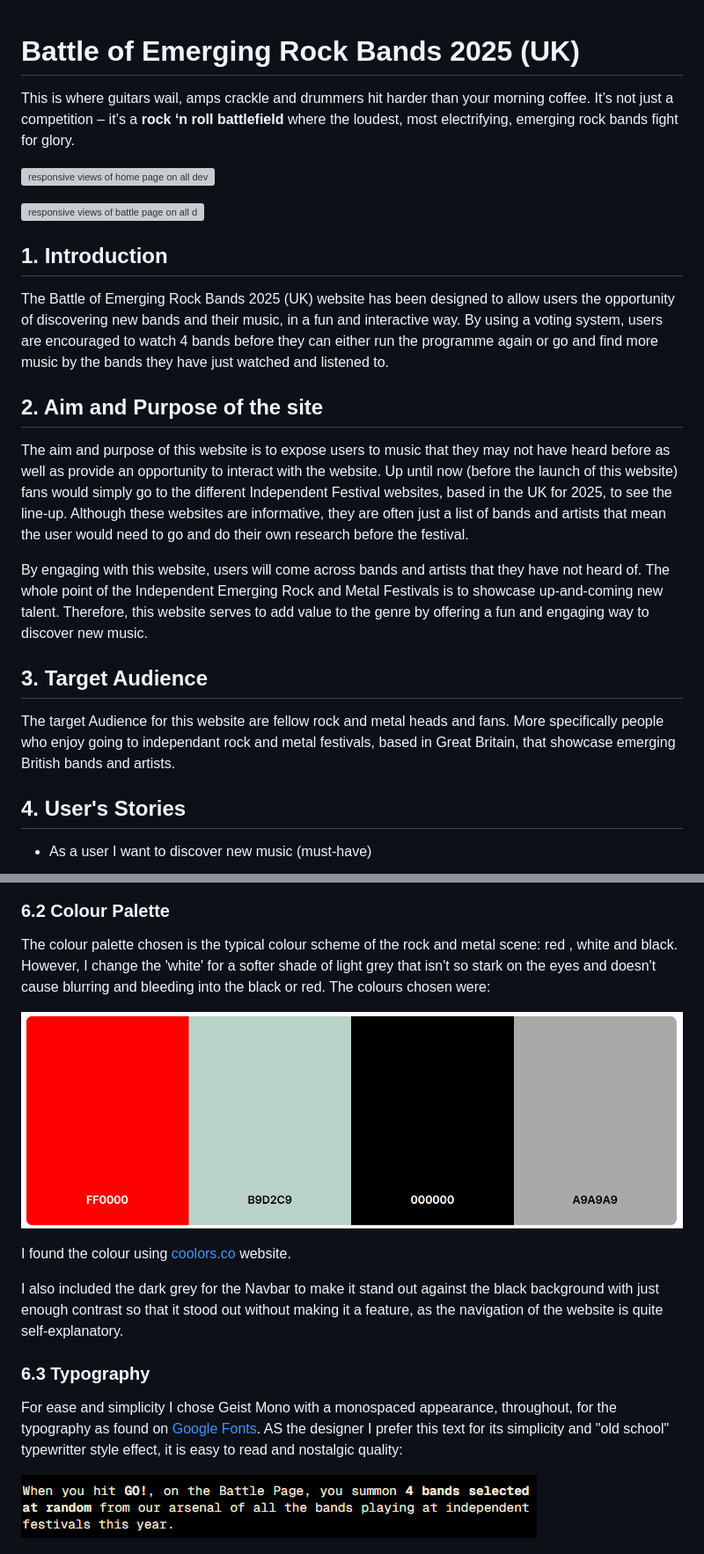
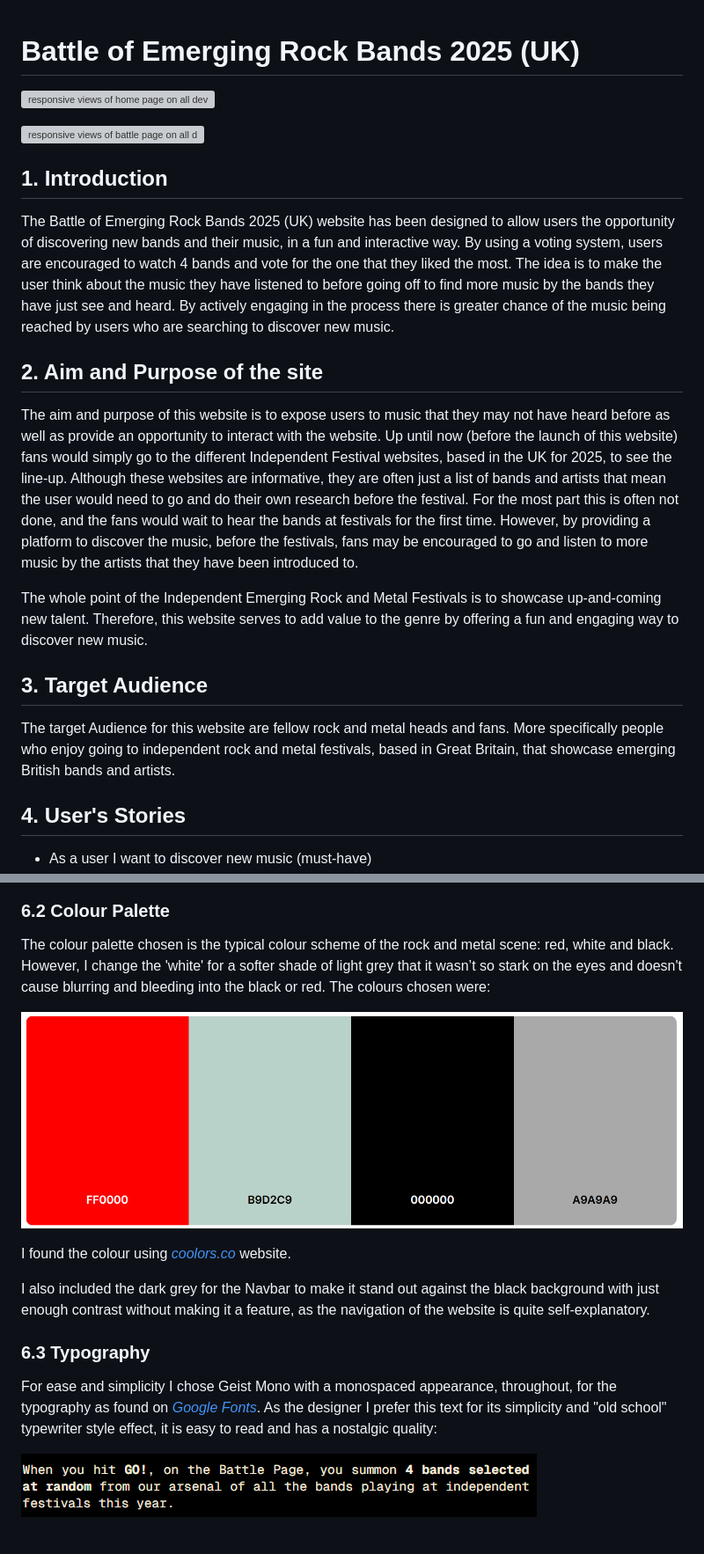
Before and after one commit to AxdeKlerk/BotB-25, a Markdown page: README.md, 2 parts joined by grey strips. Shown at 88% size. Rendered like a GitHub page; grey boxes are pictures that could not be loaded.

```diff
--- a/README.md
+++ b/README.md
@@ -1,6 +1,4 @@
 # Battle of Emerging Rock Bands 2025 (UK)
-
-This is where guitars wail, amps crackle and drummers hit harder than your morning coffee. It’s not just a competition – it’s a **rock ‘n roll battlefield** where the loudest, most electrifying, emerging rock bands fight for glory.
 
 ![responsive views of home page on all devices](assets/imgs/documentation/responsive-views.png)
 
@@ -8,17 +6,18 @@ This is where guitars wail, amps crackle and drummers hit harder than your morni
 
 ## 1. Introduction
 
-The Battle of Emerging Rock Bands 2025 (UK) website has been designed to allow users the opportunity of discovering new bands and their music, in a fun and interactive way. By using a voting system, users are encouraged to watch 4 bands before they can either run the programme again or go and find more music by the bands they have just watched and listened to.
+The Battle of Emerging Rock Bands 2025 (UK) website has been designed to allow users the opportunity of discovering new bands and their music, in a fun and interactive way. By using a voting system, users are encouraged to watch 4 bands and vote for the one that they liked the most. The idea is to make the user think about the music they have listened to before going off to find more music by the bands they have just see and heard. By actively engaging in the process there is greater chance of the music being reached by users who are searching to discover new music.
 
 ## 2. Aim and Purpose of the site
 
-The aim and purpose of this website is to expose users to music that they may not have heard before as well as provide an opportunity to interact with the website. Up until now (before the launch of this website) fans would simply go to the different Independent Festival websites, based in the UK for 2025, to see the line-up. Although these websites are informative, they are often just a list of bands and artists that mean the user would need to go and do their own research before the festival.
+The aim and purpose of this website is to expose users to music that they may not have heard before as well as provide an opportunity to interact with the website. Up until now (before the launch of this website) fans would simply go to the different Independent Festival websites, based in the UK for 2025, to see the line-up. Although these websites are informative, they are often just a list of bands and artists that mean the user would need to go and do their own research before the festival. For the most part this is often not done, and the fans would wait to hear the bands at festivals for the first time. However, by providing a platform to discover the music, before the festivals, fans may be encouraged to go and listen to more music by the artists that they have been introduced to.
 
-By engaging with this website, users will come across bands and artists that they have not heard of. The whole point of the Independent Emerging Rock and Metal Festivals is to showcase up-and-coming new talent. Therefore, this website serves to add value to the genre by offering a fun and engaging way to discover new music.
+The whole point of the Independent Emerging Rock and Metal Festivals is to showcase up-and-coming new talent. Therefore, this website serves to add value to the genre by offering a fun and engaging way to discover new music.
+
 
 ## 3. Target Audience
 
-The target Audience for this website are fellow rock and metal heads and fans. More specifically people who enjoy going to independant rock and metal festivals, based in Great Britain, that showcase emerging British bands and artists.
+The target Audience for this website are fellow rock and metal heads and fans. More specifically people who enjoy going to independent rock and metal festivals, based in Great Britain, that showcase emerging British bands and artists.
 
 ## 4. User's Stories
 
@@ -55,17 +55,17 @@ For the large and extra large screens I want the battle page on one screen witho
 
 ### 6.2 Colour Palette
 
-The colour palette chosen is the typical colour scheme of the rock and metal scene: red , white and black. However, I change the 'white' for a softer shade of light grey that isn't so stark on the eyes and doesn't cause blurring and bleeding into the black or red. The colours chosen were:
+The colour palette chosen is the typical colour scheme of the rock and metal scene: red, white and black. However, I change the 'white' for a softer shade of light grey that it wasn’t so stark on the eyes and doesn't cause blurring and bleeding into the black or red. The colours chosen were:
 
 ![colour-palette](assets/imgs/documentation/colour-palett.png)
 
-I found the colour using [coolors.co](https://coolors.co/) website.
+I found the colour using [*coolors.co*](https://coolors.co/) website.
 
-I also included the dark grey for the Navbar to make it stand out against the black background with just enough contrast so that it stood out without making it a feature, as the navigation of the website is quite self-explanatory.
+I also included the dark grey for the Navbar to make it stand out against the black background with just enough contrast without making it a feature, as the navigation of the website is quite self-explanatory.
 
 ### 6.3 Typography
 
-For ease and simplicity I chose Geist Mono with a monospaced appearance, throughout, for the typography as found on [Google Fonts](https://fonts.google.com/). AS the designer I prefer this text for its simplicity and "old school" typewritter style effect, it is easy to read and nostalgic quality:
+For ease and simplicity I chose Geist Mono with a monospaced appearance, throughout, for the typography as found on [*Google Fonts*](https://fonts.google.com/). As the designer I prefer this text for its simplicity and "old school" typewriter style effect, it is easy to read and has a nostalgic quality:
 
 ![example of Geist Mono Typography](<assets/imgs/documentation/Geist Mono.png>)
 
```
Also changed, not shown: other parts of README.md (+21 -18 lines).
